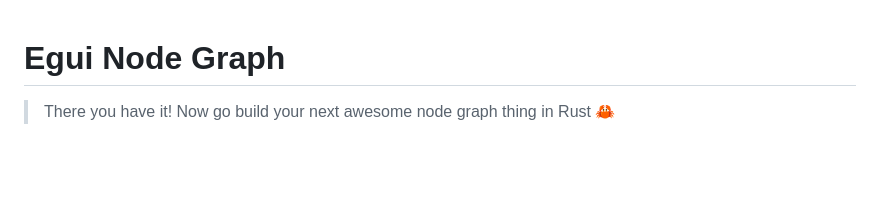
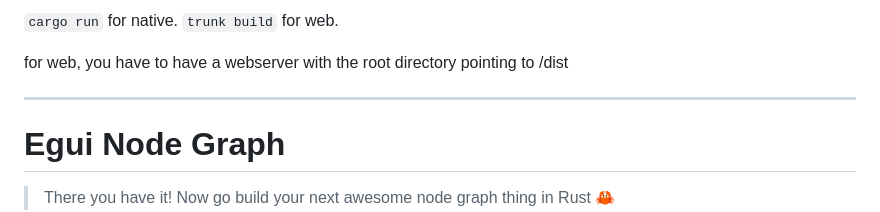
Before and after one commit to RaphaelNJ/vs_rs, a Markdown page: README.md, the part around the change. Drawn GitHub-style; blank space fills up the shorter version.

```diff
--- a/README.md
+++ b/README.md
@@ -1,3 +1,22 @@
+`cargo run` for native.
+`trunk build` for web.
+
+for web, you have to have a webserver with the root directory pointing to /dist
+
+
+
+
+
+
+
+
+
+
+--------------------------------------------------------
+
+
+
+
 # Egui Node Graph
 > There you have it! Now go build your next awesome node graph thing in Rust 🦀
 
```
